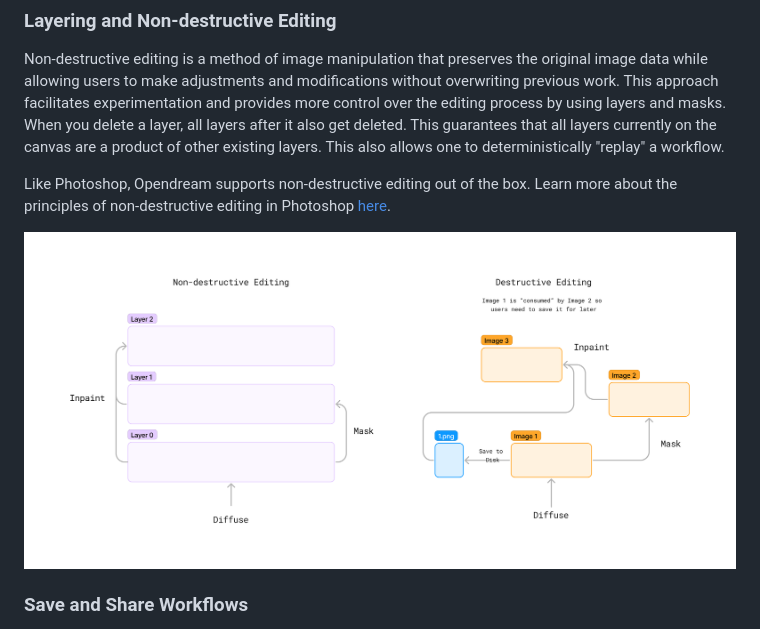
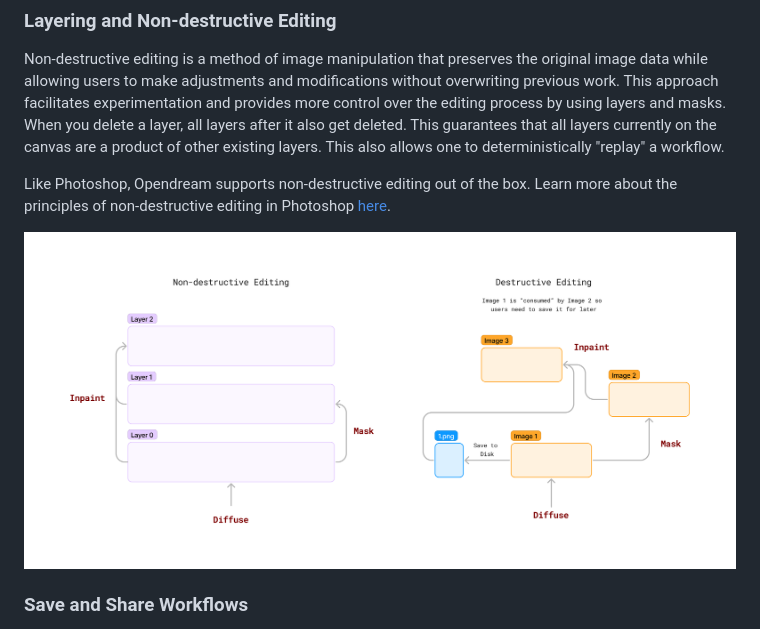
Before and after one commit to varunshenoy/opendream, a Markdown page: README.md, the part around the change. GitHub-like rendering; pictures changed too: images/editing.png (deleted), images/layering.png (added).

```diff
--- a/README.md
+++ b/README.md
@@ -21,7 +21,7 @@ Non-destructive editing is a method of image manipulation that preserves the ori
 
 Like Photoshop, Opendream supports non-destructive editing out of the box. Learn more about the principles of non-destructive editing in Photoshop [here](https://helpx.adobe.com/photoshop/using/nondestructive-editing.html).
 
-![layers](images/editing.png)
+![layers](images/layering.png)
 
 ### Save and Share Workflows
 
```
